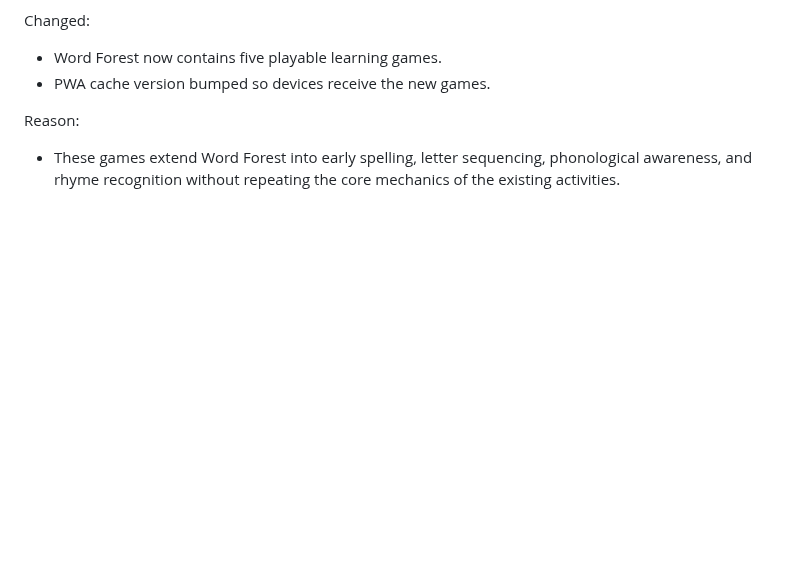
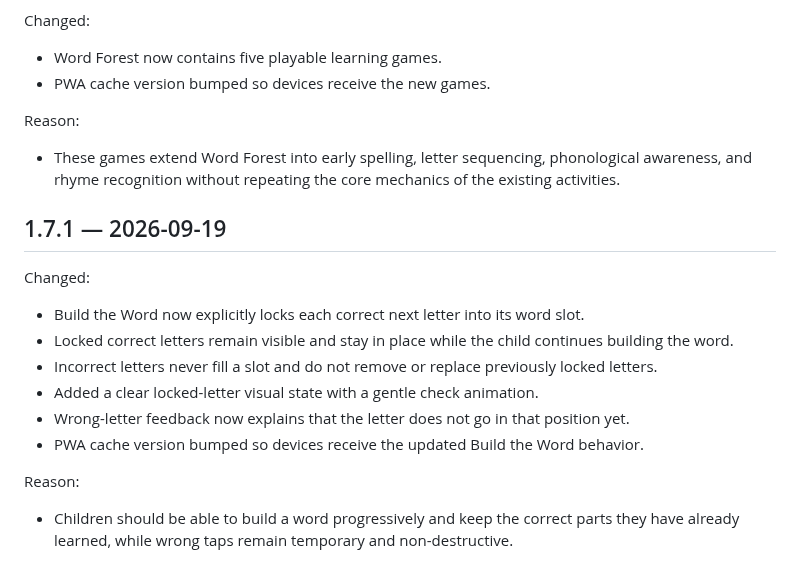
Before and after one commit to jlijano/adi-s-world, a Markdown page: MASTER_PROMPT_CHANGELOG.md, the part around the change. Rendered like a GitHub page; blank space fills up the shorter version.

Commit message:
docs: record Build the Word sticky letters v1.7.1

```diff
--- a/MASTER_PROMPT_CHANGELOG.md
+++ b/MASTER_PROMPT_CHANGELOG.md
@@ -293,3 +293,19 @@ Changed:
 Reason:
 
 - These games extend Word Forest into early spelling, letter sequencing, phonological awareness, and rhyme recognition without repeating the core mechanics of the existing activities.
+
+
+## 1.7.1 — 2026-09-19
+
+Changed:
+
+- Build the Word now explicitly locks each correct next letter into its word slot.
+- Locked correct letters remain visible and stay in place while the child continues building the word.
+- Incorrect letters never fill a slot and do not remove or replace previously locked letters.
+- Added a clear locked-letter visual state with a gentle check animation.
+- Wrong-letter feedback now explains that the letter does not go in that position yet.
+- PWA cache version bumped so devices receive the updated Build the Word behavior.
+
+Reason:
+
+- Children should be able to build a word progressively and keep the correct parts they have already learned, while wrong taps remain temporary and non-destructive.
```
